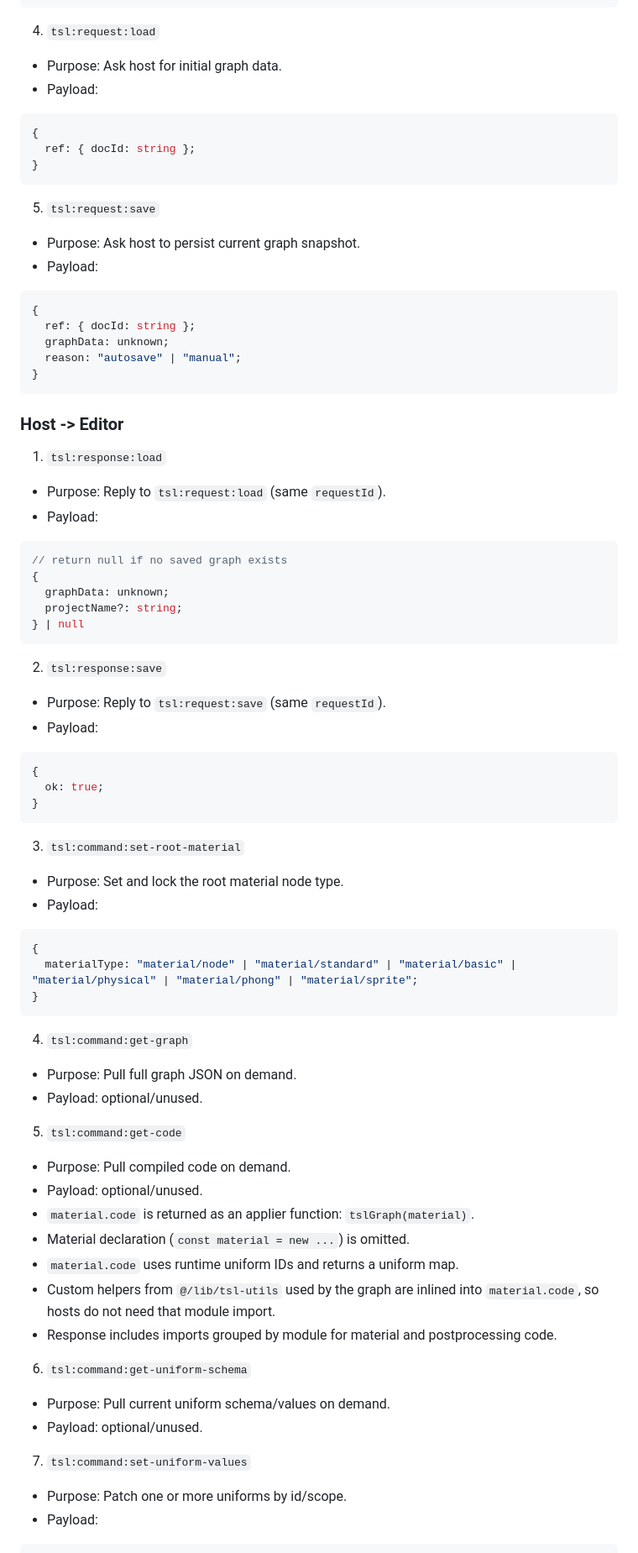
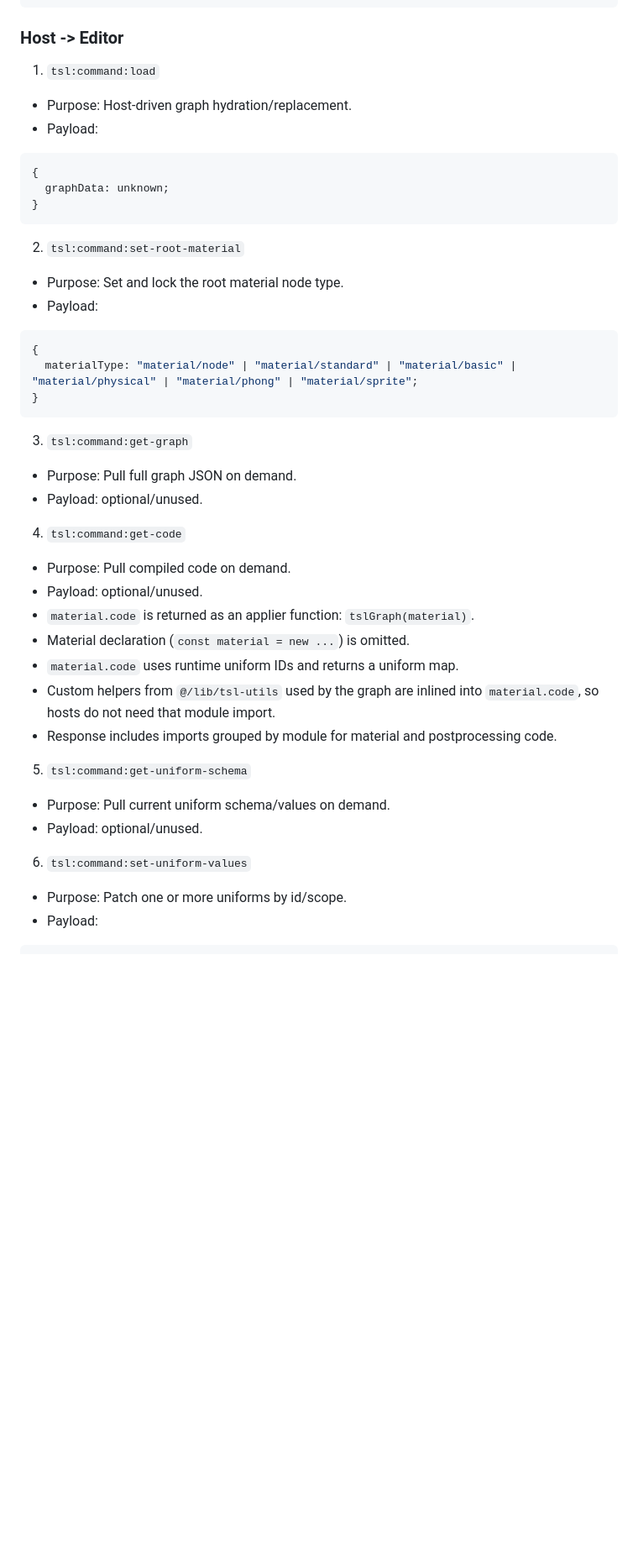
Before and after one commit to bhushan6/editor-integration-example, a Markdown page: README.md, the part around one of its changes. Shown at 84% size. Rendered like a GitHub page; blank space fills up the shorter version.

````diff
--- a/README.md
+++ b/README.md
@@ -76,53 +75,19 @@ type Envelope<T = unknown> = {
 }
 ```
 
-4. `tsl:request:load`
-- Purpose: Ask host for initial graph data.
+### Host -> Editor
+
+1. `tsl:command:load`
+- Purpose: Host-driven graph hydration/replacement.
 - Payload:
 
 ```ts
 {
-  ref: { docId: string };
+  graphData: unknown;
 }
 ```
 
-5. `tsl:request:save`
-- Purpose: Ask host to persist current graph snapshot.
-- Payload:
-
-```ts
-{
-  ref: { docId: string };
-  graphData: unknown;
-  reason: "autosave" | "manual";
-}
-```
-
-### Host -> Editor
-
-1. `tsl:response:load`
-- Purpose: Reply to `tsl:request:load` (same `requestId`).
-- Payload:
-
-```ts
-// return null if no saved graph exists
-{
-  graphData: unknown;
-  projectName?: string;
-} | null
-```
-
-2. `tsl:response:save`
-- Purpose: Reply to `tsl:request:save` (same `requestId`).
-- Payload:
-
-```ts
-{
-  ok: true;
-}
-```
-
-3. `tsl:command:set-root-material`
+2. `tsl:command:set-root-material`
 - Purpose: Set and lock the root material node type.
 - Payload:
 
@@ -132,11 +97,11 @@ type Envelope<T = unknown> = {
 }
 ```
 
-4. `tsl:command:get-graph`
+3. `tsl:command:get-graph`
 - Purpose: Pull full graph JSON on demand.
 - Payload: optional/unused.
 
-5. `tsl:command:get-code`
+4. `tsl:command:get-code`
 - Purpose: Pull compiled code on demand.
 - Payload: optional/unused.
 - `material.code` is returned as an applier function: `tslGraph(material)`.
@@ -145,11 +110,11 @@ type Envelope<T = unknown> = {
 - Custom helpers from `@/lib/tsl-utils` used by the graph are inlined into `material.code`, so hosts do not need that module import.
 - Response includes imports grouped by module for material and postprocessing code.
 
-6. `tsl:command:get-uniform-schema`
+5. `tsl:command:get-uniform-schema`
 - Purpose: Pull current uniform schema/values on demand.
 - Payload: optional/unused.
 
-7. `tsl:command:set-uniform-values`
+6. `tsl:command:set-uniform-values`
 - Purpose: Patch one or more uniforms by id/scope.
 - Payload:
 
````
Also changed, not shown: other parts of README.md (+20 -22 lines).
